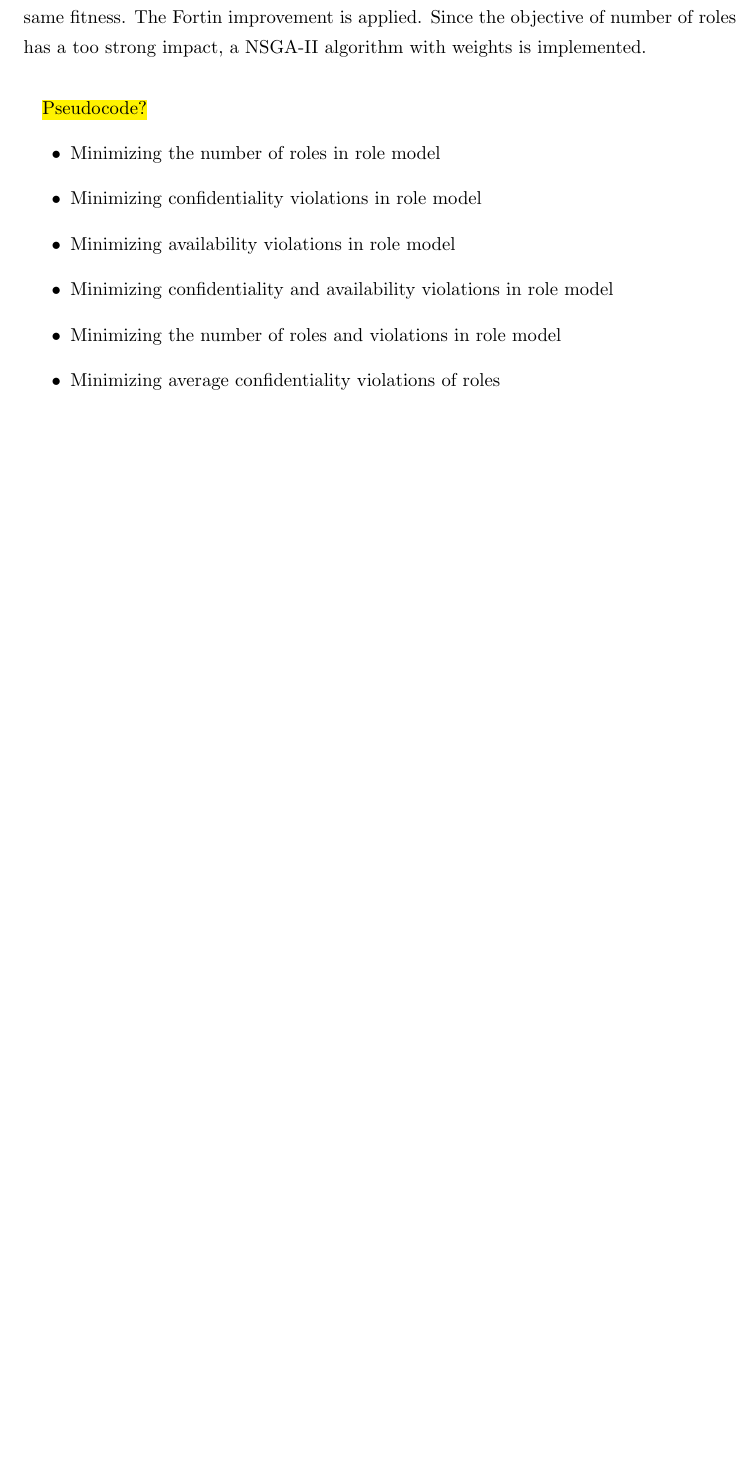
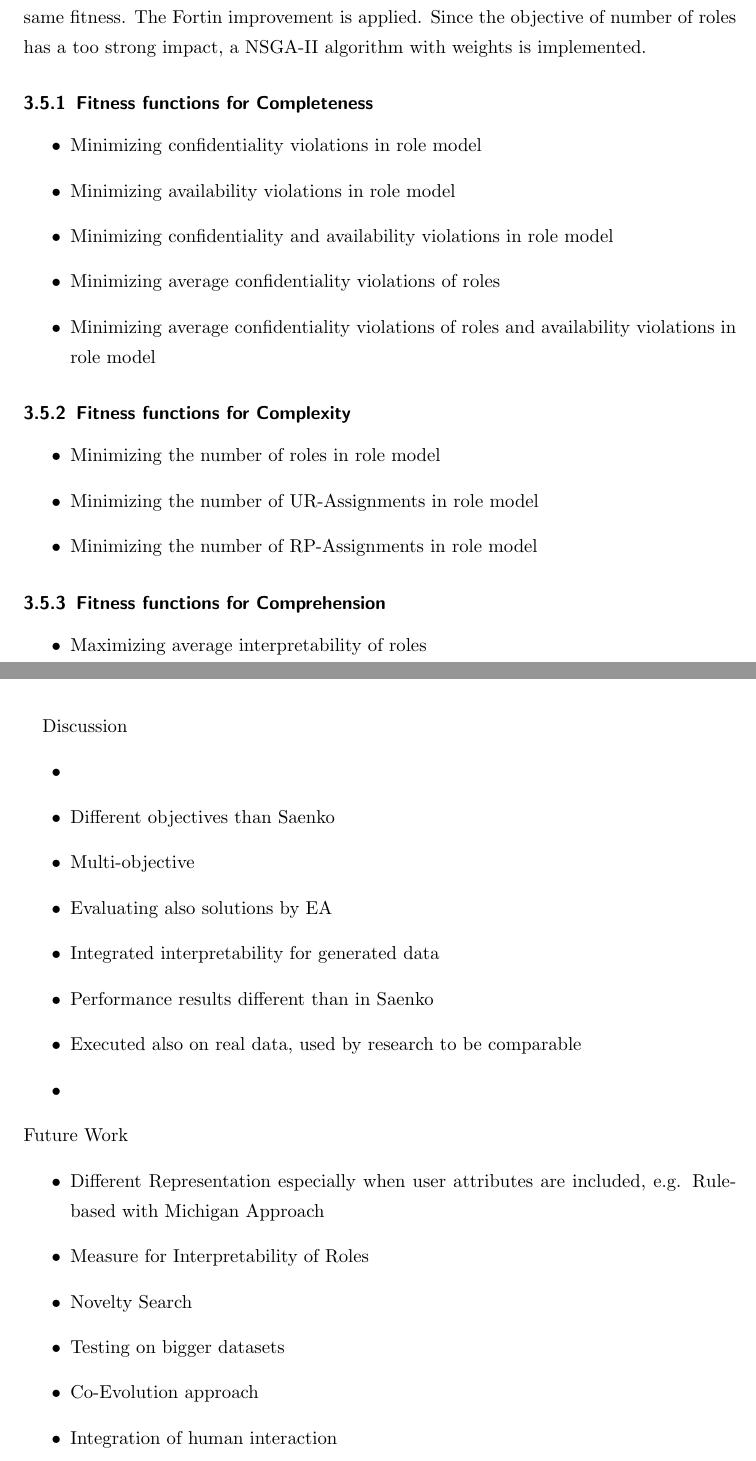
Before and after one commit to traysa/Evo-Role-Miner, a LaTeX document (Report/main.tex, which reads Report/chapters/09_Approach.tex, Report/chapters/12_Discussion.tex): part of page 24 of 37 before the commit and two parts of pages 25 and 34 of 39 after it, the two joined at a grey line, cut so that both start at the same text, the shorter picture padded with empty space. Compiled offline with pdfLaTeX.

Commit message:
Report Brainstorm Results and Discussion

```diff
--- a/Report/chapters/09_Approach.tex
+++ b/Report/chapters/09_Approach.tex
@@ -74,20 +75,29 @@ Since there has not been a lot of research done up till now (see chapter \ref{se
     \hl{SECTION UNDER CONSTRUCTION}\\
     Several objectives of the role mining problem are separately implemented as evaluation function and their impact on the EA is analyzed. In \cite{saenko2012design} a weighted function is suggested which takes the number of roles, access-violations and availability-violations into account. The function is formulated as maximization function. Another commonly used objective function, the weighted structural complexity, is also implemented and compared with the first function. Different weights for the functions are tested and reveal that the objective of minimizing the number of roles has a strong influence.\\
-    To analyze the different objectives a MOEA has been implemented. The NSGA-II algorithm is applied and reveal the algorithm is not good in handling individuals with the same fitness. The Fortin improvement is applied. Since the objective of number of roles has a too strong impact, a NSGA-II algorithm with weights is implemented.\\
-
-    \hl{Pseudocode?}
+    To analyze the different objectives a MOEA has been implemented. The NSGA-II algorithm is applied and reveal the algorithm is not good in handling individuals with the same fitness. The Fortin improvement is applied. Since the objective of number of roles has a too strong impact, a NSGA-II algorithm with weights is implemented.
+        \subsubsection{Fitness functions for Completeness}
         \begin{itemize}
-        \item{Minimizing the number of roles in role model}
             \item{Minimizing confidentiality violations in role model}
             \item{Minimizing availability violations in role model}
             \item{Minimizing confidentiality and availability violations in role model}
-        \item{Minimizing the number of roles and violations in role model}
             \item{Minimizing average confidentiality violations of roles}
             \item{Minimizing average confidentiality violations of roles and availability violations in role model}
+        \end{itemize}
+        \subsubsection{Fitness functions for Complexity}
+        \begin{itemize}
+            \item{Minimizing the number of roles in role model}
+            \item{Minimizing the number of UR-Assignments in role model}
+            \item{Minimizing the number of RP-Assignments in role model}
+        \end{itemize}
+        \subsubsection{Fitness functions for Comprehension}
+        \begin{itemize}
+            \item{Maximizing average interpretability of roles}
+        \end{itemize}
+        \subsubsection{Mixed Fitness functions}
+        \begin{itemize}
+            \item{Minimizing the number of roles and violations in role model (Saenko)}
             \item{Minimizing Weighted Structural Complexity (WSC) of role model}
-        \item{Maximizing average interpretability of roles}
             \item{Minimizing WSC of role model and maximizing average interpretability of roles}
-        \item
         \end{itemize}
 
     \subsection{Initialization of the Population and Termination condition}
--- a/Report/chapters/12_Discussion.tex
+++ b/Report/chapters/12_Discussion.tex
@@ -12,3 +12,24 @@ Summary of the problem, the main findings and the discussion. Structured accordi
 Comparison with the literature presented in chapter 2: how do your results fill in, advance or contradict previously reported research?
 What are the implications of your research for people working in the field that you have studies? In which direction should further research go? }
 \fi
+
+Discussion
+\begin{itemize}
+\item
+\item Different objectives than Saenko
+\item Multi-objective
+\item Evaluating also solutions by EA
+\item Integrated interpretability for generated data
+\item Performance results different than in Saenko
+\item Executed also on real data, used by research to be comparable
+\item
+\end{itemize}
+Future Work
+\begin{itemize}
+\item Different Representation especially when user attributes are included, e.g. Rule-based with Michigan Approach
+\item Measure for Interpretability of Roles
+\item Novelty Search
+\item Testing on bigger datasets
+\item Co-Evolution approach
+\item Integration of human interaction
+\end{itemize}
```
Also changed, not shown: Report/chapters/11_Results.tex (+23 -0 lines), Report/chapters/09_Approach.tex (3 more changed lines). Lines whose indentation alone changed are shown as unchanged.
